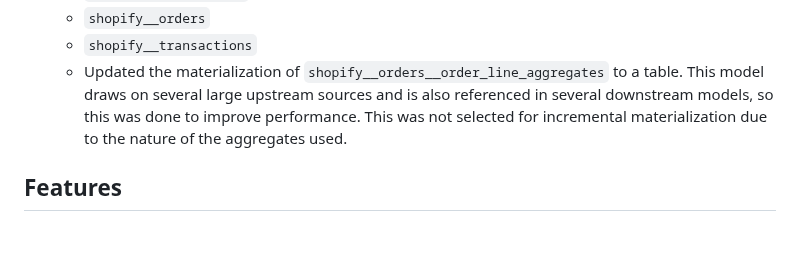
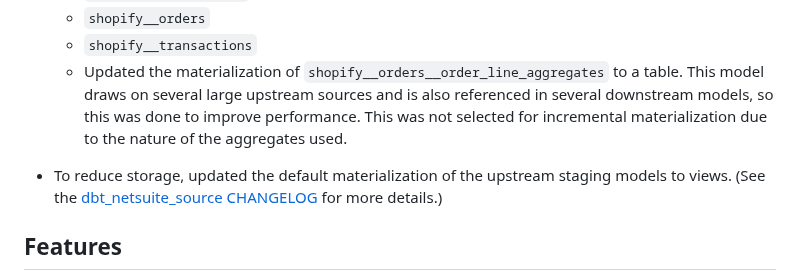
Before and after one commit to fivetran/dbt_shopify, a Markdown page: CHANGELOG.md, the part around the change. Drawn GitHub-style; blank space fills up the shorter version.

```diff
--- a/CHANGELOG.md
+++ b/CHANGELOG.md
@@ -15,6 +15,8 @@
     - `shopify__orders`
     - `shopify__transactions`
   - Updated the materialization of `shopify__orders__order_line_aggregates` to a table. This model draws on several large upstream sources and is also referenced in several downstream models, so this was done to improve performance. This was not selected for incremental materialization due to the nature of the aggregates used.
+
+- To reduce storage, updated the default materialization of the upstream staging models to views. (See the [dbt_netsuite_source CHANGELOG](https://github.com/fivetran/dbt_shopify_source/blob/main/CHANGELOG.md) for more details.)
 
 ## Features
 - Added a default 7-day look-back to incremental models to accommodate late arriving records. The number of days can be changed by setting the var `lookback_window` in your dbt_project.yml. See the [Lookback Window section of the README](https://github.com/fivetran/dbt_shopify/blob/main/README.md#lookback-window) for more details.
```
